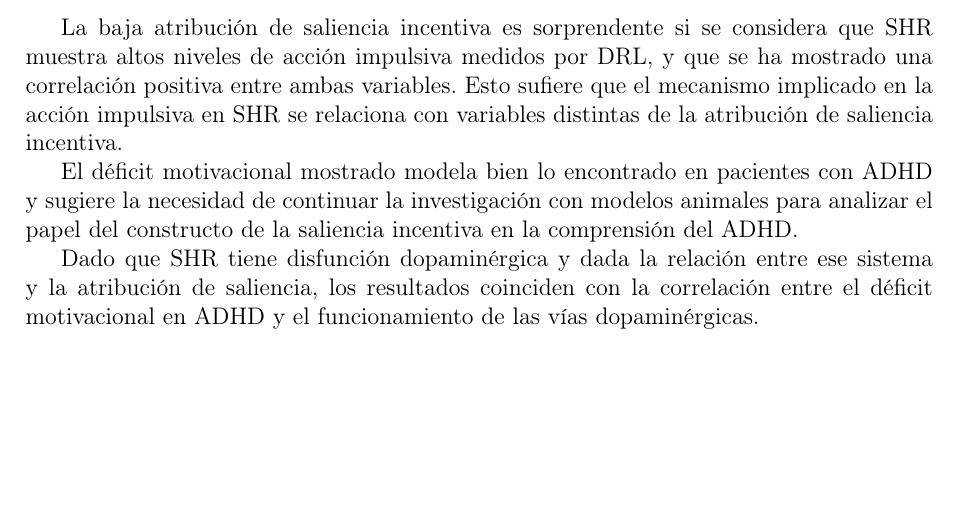
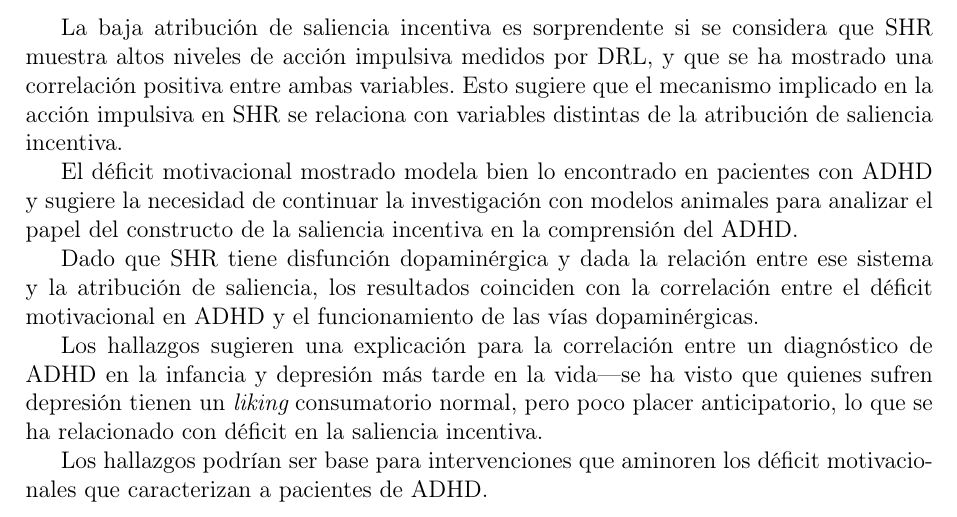
Before and after one commit to JuodaanViinaa/NotasArticulos, a LaTeX document (SuboptimalChoice/González-Barriga2024.tex): part of page 3 of 3, cut so that both start at the same text, the shorter picture padded with empty space. Compiled offline with pdfLaTeX.

Commit message:
Finish Gonzalez-Barriga 2024 (incentive salience) Wednesday 2025-03-12

```diff
--- a/SuboptimalChoice/González-Barriga2024.tex
+++ b/SuboptimalChoice/González-Barriga2024.tex
@@ -86,11 +86,15 @@ En el comedero sí hubo diferencias en los tres aspectos del índice.
 Este análisis podría ser relevante para estudios posteriores.
 
 La baja atribución de saliencia incentiva es sorprendente si se considera que SHR muestra altos niveles de acción impulsiva medidos por DRL, y que se ha mostrado una correlación positiva entre ambas variables.
-Esto sufiere que el mecanismo implicado en la acción impulsiva en SHR se relaciona con variables distintas de la atribución de saliencia incentiva.
+Esto sugiere que el mecanismo implicado en la acción impulsiva en SHR se relaciona con variables distintas de la atribución de saliencia incentiva.
 
 El déficit motivacional mostrado modela bien lo encontrado en pacientes con ADHD y sugiere la necesidad de continuar la investigación con modelos animales para analizar el papel del constructo de la saliencia incentiva en la comprensión del ADHD.
 
 Dado que SHR tiene disfunción dopaminérgica y dada la relación entre ese sistema y la atribución de saliencia, los resultados coinciden con la correlación entre el déficit motivacional en ADHD y el funcionamiento de las vías dopaminérgicas.
 
+Los hallazgos sugieren una explicación para la correlación entre un diagnóstico de ADHD en la infancia y depresión más tarde en la vida---se ha visto que quienes sufren depresión tienen un {\itshape liking} consumatorio normal, pero poco placer anticipatorio, lo que se ha relacionado con déficit en la saliencia incentiva.
+
+Los hallazgos podrían ser base para intervenciones que aminoren los déficit motivacionales que caracterizan a pacientes de ADHD.
+
 
 \end{document}
```
Also changed, not shown: SuboptimalChoice/González-Barriga2024.pdf.
